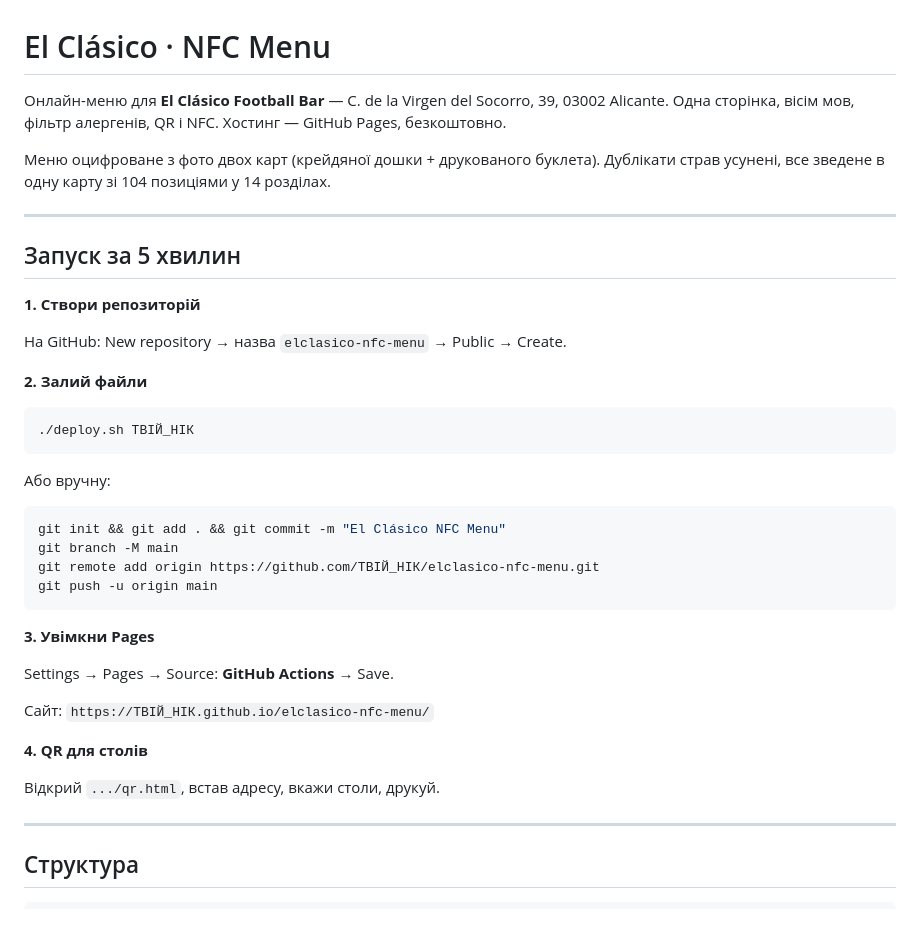
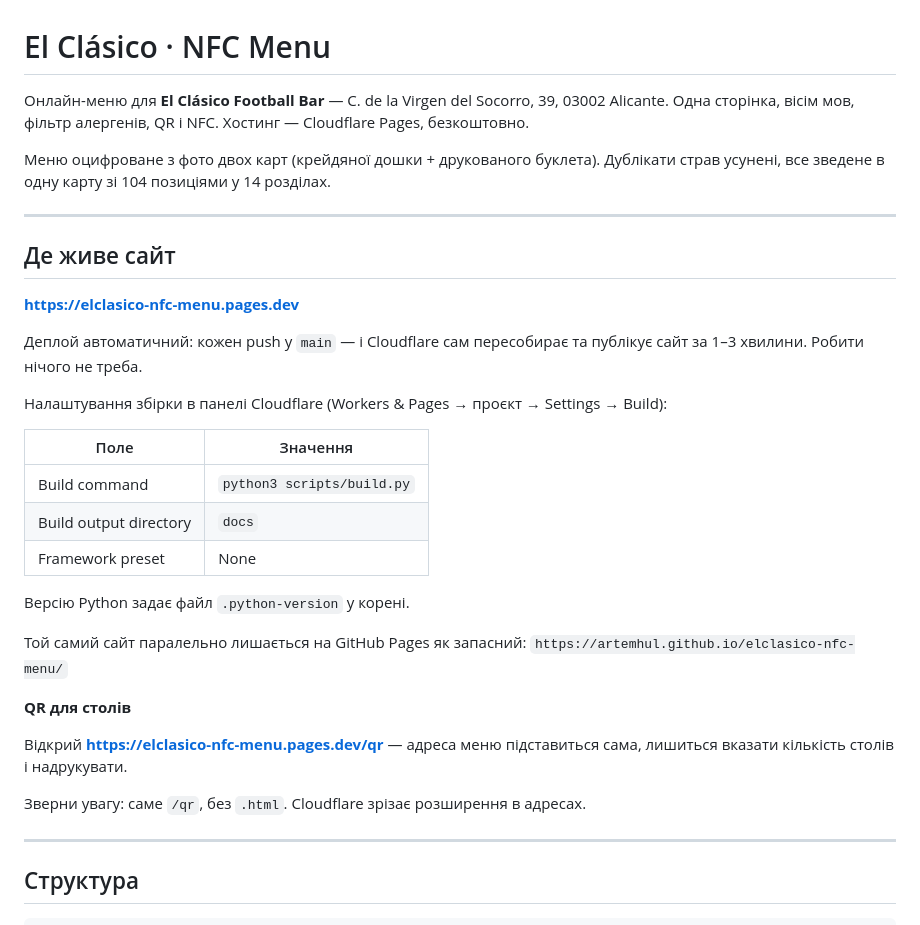
Before and after one commit to ArtemHul/elclasico-nfc-menu, a Markdown page: README.md, the part around the change. GitHub-like rendering.

Commit message:
Оновити README: адреса сайту тепер на Cloudflare Pages
Основний хостинг переїхав з GitHub Pages на Cloudflare Pages.
Замість інструкції зі створення репозиторію — реальна адреса сайту,
налаштування збірки та примітка, що QR-генератор живе за /qr без .html.

Co-Authored-By: Claude <noreply@anthropic.com>

````diff
--- a/README.md
+++ b/README.md
@@ -1,43 +1,39 @@
 # El Clásico · NFC Menu
 
 Онлайн-меню для **El Clásico Football Bar** — C. de la Virgen del Socorro, 39, 03002 Alicante.
-Одна сторінка, вісім мов, фільтр алергенів, QR і NFC. Хостинг — GitHub Pages, безкоштовно.
+Одна сторінка, вісім мов, фільтр алергенів, QR і NFC. Хостинг — Cloudflare Pages, безкоштовно.
 
 Меню оцифроване з фото двох карт (крейдяної дошки + друкованого буклета).
 Дублікати страв усунені, все зведене в одну карту зі 104 позиціями у 14 розділах.
 
 ---
 
-## Запуск за 5 хвилин
+## Де живе сайт
 
-**1. Створи репозиторій**
+**https://elclasico-nfc-menu.pages.dev**
 
-На GitHub: New repository → назва `elclasico-nfc-menu` → Public → Create.
+Деплой автоматичний: кожен push у `main` — і Cloudflare сам пересобирає та публікує
+сайт за 1–3 хвилини. Робити нічого не треба.
 
-**2. Залий файли**
+Налаштування збірки в панелі Cloudflare (Workers & Pages → проєкт → Settings → Build):
 
-```bash
-./deploy.sh ТВІЙ_НІК
-```
+| Поле | Значення |
+|---|---|
+| Build command | `python3 scripts/build.py` |
+| Build output directory | `docs` |
+| Framework preset | None |
 
-Або вручну:
+Версію Python задає файл `.python-version` у корені.
 
-```bash
-git init && git add . && git commit -m "El Clásico NFC Menu"
-git branch -M main
-git remote add origin https://github.com/ТВІЙ_НІК/elclasico-nfc-menu.git
-git push -u origin main
-```
+Той самий сайт паралельно лишається на GitHub Pages як запасний:
+`https://artemhul.github.io/elclasico-nfc-menu/`
 
-**3. Увімкни Pages**
+**QR для столів**
 
-Settings → Pages → Source: **GitHub Actions** → Save.
+Відкрий **https://elclasico-nfc-menu.pages.dev/qr** — адреса меню підставиться сама,
+лишиться вказати кількість столів і надрукувати.
 
-Сайт: `https://ТВІЙ_НІК.github.io/elclasico-nfc-menu/`
-
-**4. QR для столів**
-
-Відкрий `.../qr.html`, встав адресу, вкажи столи, друкуй.
+Зверни увагу: саме `/qr`, без `.html`. Cloudflare зрізає розширення в адресах.
 
 ---
 
````
